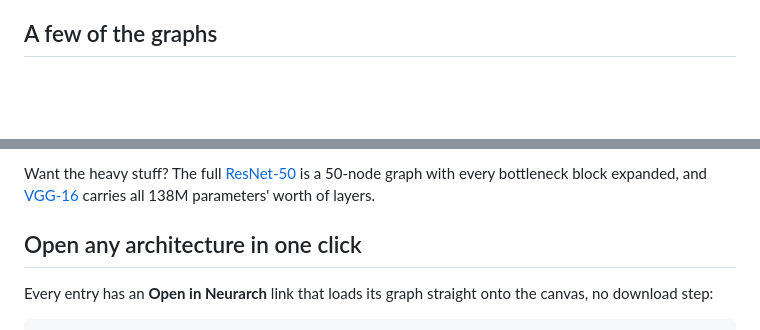
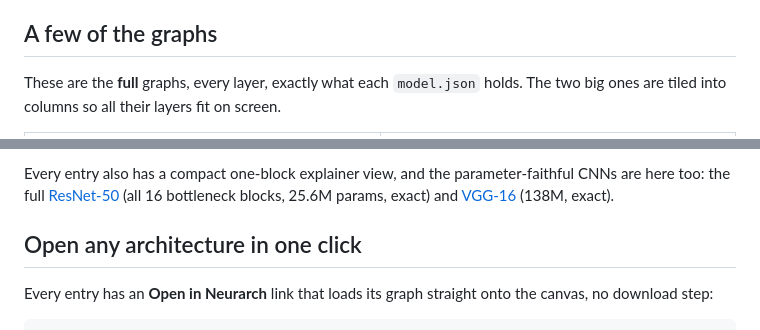
Before and after one commit to neurarch-ai/awesome-llm-model-zoo, a Markdown page: README.md, 2 parts joined by grey strips. Drawn GitHub-style; blank space fills up the shorter version.

```diff
--- a/README.md
+++ b/README.md
@@ -25,5 +25,7 @@ Every diagram of Qwen or Mixtral you have ever seen is a dead image. The entries
 
 ## A few of the graphs
 
+These are the **full** graphs, every layer, exactly what each `model.json` holds. The two big ones are tiled into columns so all their layers fit on screen.
+
 <table>
 <tr>
@@ -40,7 +38,7 @@ Every diagram of Qwen or Mixtral you have ever seen is a dead image. The entries
 </tr>
 </table>
 
-Want the heavy stuff? The full [ResNet-50](architectures/resnet-50/) is a 50-node graph with every bottleneck block expanded, and [VGG-16](architectures/vgg-16/) carries all 138M parameters' worth of layers.
+Every entry also has a compact one-block explainer view, and the parameter-faithful CNNs are here too: the full [ResNet-50](architectures/resnet-50/) (all 16 bottleneck blocks, 25.6M params, exact) and [VGG-16](architectures/vgg-16/) (138M, exact).
 
 ## Open any architecture in one click
 
```
Also changed, not shown: other parts of README.md (+4 -8 lines).
